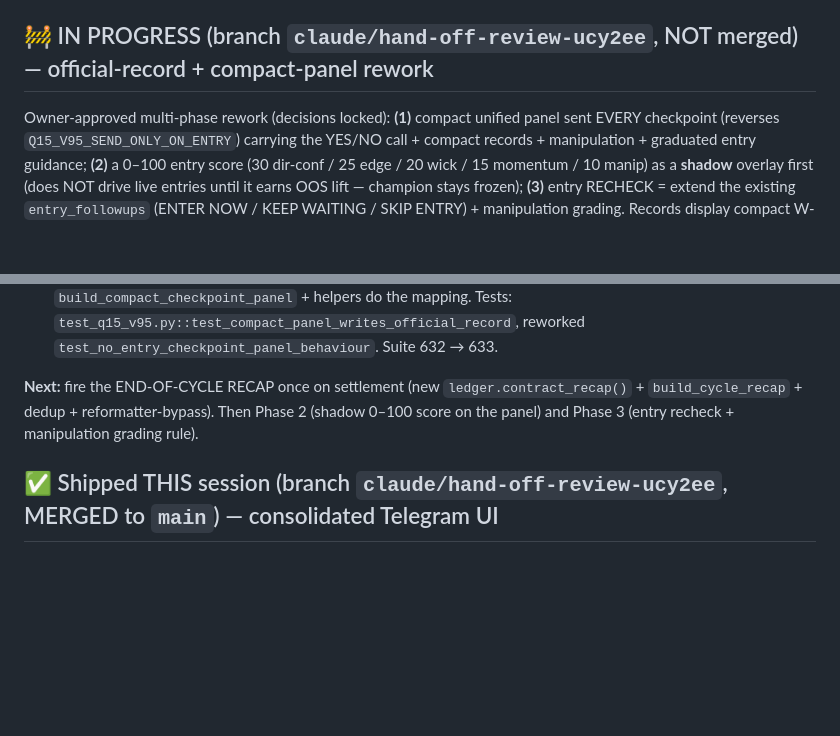
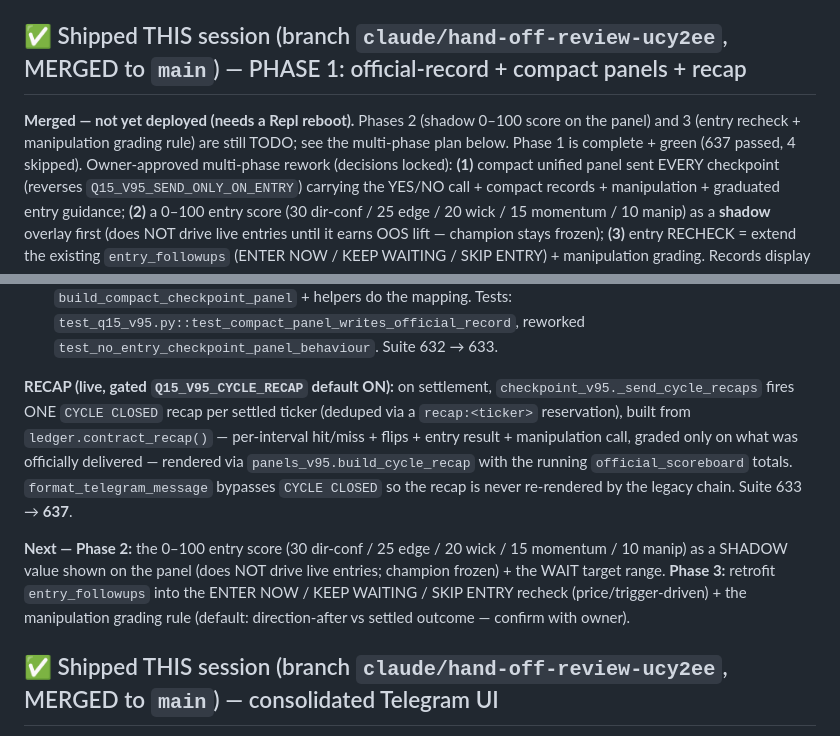
Before and after one commit to turneraontez-alt/tez, a Markdown page: HANDOFF.md, 2 parts joined by grey strips. Rendered like a GitHub page; blank space fills up the shorter version.

Commit message:
HANDOFF: mark Phase 1 (panels + official record + recap) complete
Co-Authored-By: Claude Opus 4.8 (1M context) <noreply@anthropic.com>
Claude-Session: https://claude.ai/code/session_01G2YVw2PEjET8qT6zzdyy9r

```diff
--- a/HANDOFF.md
+++ b/HANDOFF.md
@@ -23,7 +23,10 @@ the merge drops no `main`-only lines/files — then merge back. If a merge would
 delete data that only exists on `main`, STOP and report. (This already caught a
 6.3k-line `health_snapshot.json` + a perf commit another chat had pushed to `main`.)
 
-## 🚧 IN PROGRESS (branch `claude/hand-off-review-ucy2ee`, NOT merged) — official-record + compact-panel rework
+## ✅ Shipped THIS session (branch `claude/hand-off-review-ucy2ee`, MERGED to `main`) — PHASE 1: official-record + compact panels + recap
+**Merged — not yet deployed (needs a Repl reboot).** Phases 2 (shadow 0–100 score on
+the panel) and 3 (entry recheck + manipulation grading rule) are still TODO; see the
+multi-phase plan below. Phase 1 is complete + green (637 passed, 4 skipped).
 Owner-approved multi-phase rework (decisions locked): **(1)** compact unified panel
 sent EVERY checkpoint (reverses `Q15_V95_SEND_ONLY_ON_ENTRY`) carrying the YES/NO
 call + compact records + manipulation + graduated entry guidance; **(2)** a 0–100
@@ -61,9 +64,19 @@ message_id = not official. `build_compact_checkpoint_panel` + helpers do the map
 Tests: `test_q15_v95.py::test_compact_panel_writes_official_record`, reworked
 `test_no_entry_checkpoint_panel_behaviour`. Suite 632 → 633.
 
-**Next:** fire the END-OF-CYCLE RECAP once on settlement (new `ledger.contract_recap()` +
-`build_cycle_recap` + dedup + reformatter-bypass). Then Phase 2 (shadow 0–100 score on the
-panel) and Phase 3 (entry recheck + manipulation grading rule).
+**RECAP (live, gated `Q15_V95_CYCLE_RECAP` default ON):** on settlement,
+`checkpoint_v95._send_cycle_recaps` fires ONE `CYCLE CLOSED` recap per settled ticker
+(deduped via a `recap:<ticker>` reservation), built from `ledger.contract_recap()` —
+per-interval hit/miss + flips + entry result + manipulation call, graded only on what was
+officially delivered — rendered via `panels_v95.build_cycle_recap` with the running
+`official_scoreboard` totals. `format_telegram_message` bypasses `CYCLE CLOSED` so the
+recap is never re-rendered by the legacy chain. Suite 633 → **637**.
+
+**Next — Phase 2:** the 0–100 entry score (30 dir-conf / 25 edge / 20 wick / 15 momentum /
+10 manip) as a SHADOW value shown on the panel (does NOT drive live entries; champion
+frozen) + the WAIT target range. **Phase 3:** retrofit `entry_followups` into the
+ENTER NOW / KEEP WAITING / SKIP ENTRY recheck (price/trigger-driven) + the manipulation
+grading rule (default: direction-after vs settled outcome — confirm with owner).
 
 ## ✅ Shipped THIS session (branch `claude/hand-off-review-ucy2ee`, MERGED to `main`) — consolidated Telegram UI
 **Merged to `main` — not yet deployed (needs a Repl reboot).** Follow-up to the flip
```
